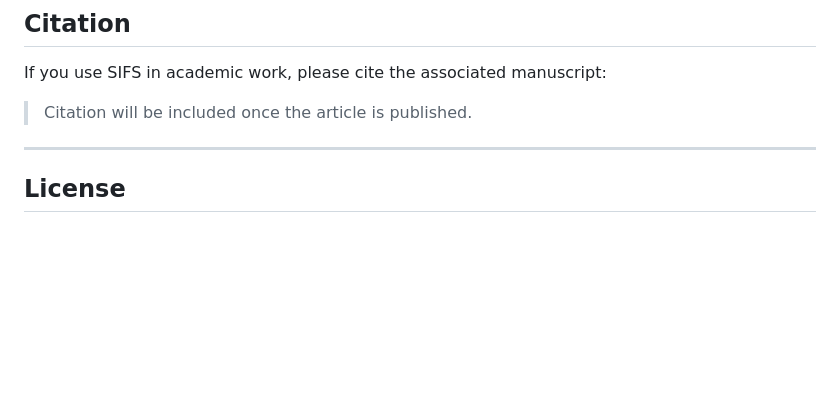
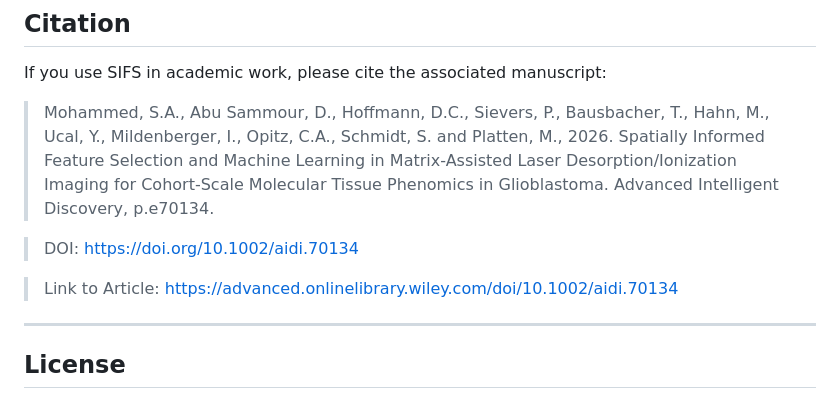
Before and after one commit to CeMOS-Mannheim/SIFS, a Markdown page: README.md, the part around one of its changes. Rendered like a GitHub page; blank space fills up the shorter version.

Commit message:
Add citation details for SIFS manuscript
Updated citation information with complete reference and DOI.

```diff
--- a/README.md
+++ b/README.md
@@ -83,8 +83,11 @@ library(SIFS)
 
 If you use SIFS in academic work, please cite the associated manuscript:
 
-> Citation will be included once the article is published.
+> Mohammed, S.A., Abu Sammour, D., Hoffmann, D.C., Sievers, P., Bausbacher, T., Hahn, M., Ucal, Y., Mildenberger, I., Opitz, C.A., Schmidt, S. and Platten, M., 2026. Spatially Informed Feature Selection and Machine Learning in Matrix‐Assisted Laser Desorption/Ionization Imaging for Cohort‐Scale Molecular Tissue Phenomics in Glioblastoma. Advanced Intelligent Discovery, p.e70134.
 
+> DOI: https://doi.org/10.1002/aidi.70134
+
+> Link to Article: https://advanced.onlinelibrary.wiley.com/doi/10.1002/aidi.70134
 
 ---
 
```
Also changed, not shown: other parts of README.md (+1 -0 lines).
